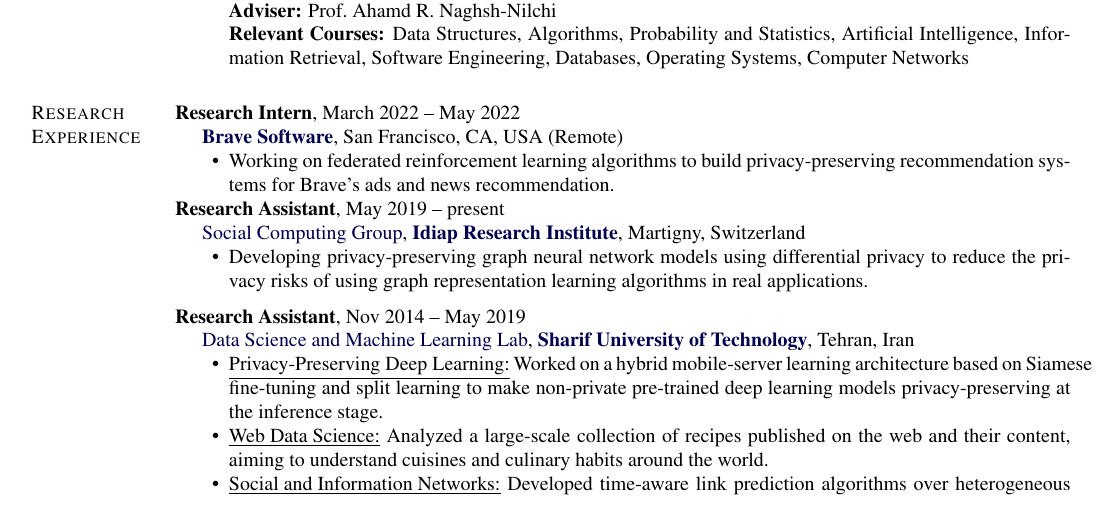
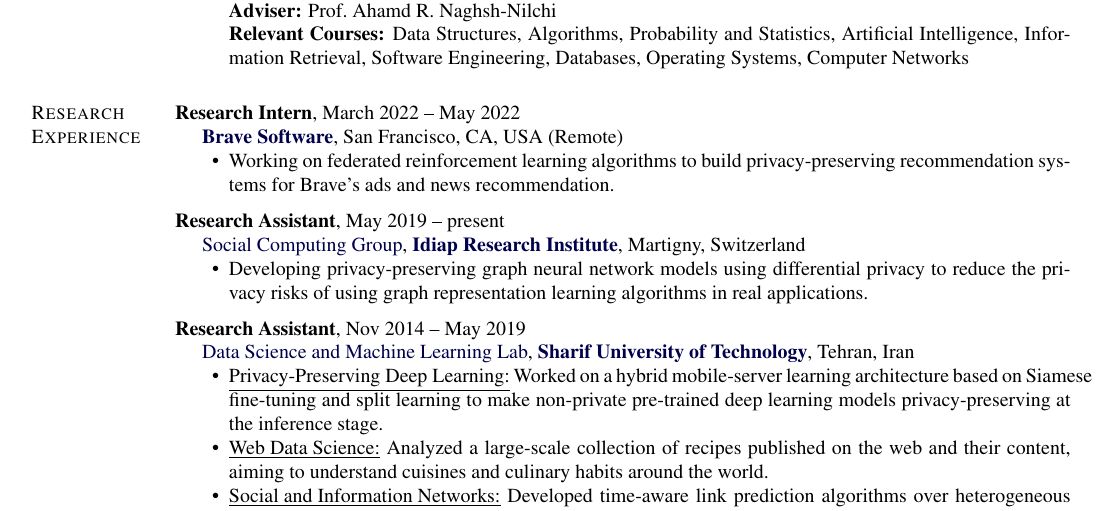
Before and after one commit to sisaman/resume, a LaTeX CV (sina-sajadmanesh-cv.tex): part of page 1 of 3, cut so that both start at the same text. The pictures show the PDF file sina-sajadmanesh-cv.pdf that the author committed with the source.

Commit message:
modify two-page contents

```diff
--- a/sina-sajadmanesh-cv.tex
+++ b/sina-sajadmanesh-cv.tex
@@ -465,6 +465,8 @@
   	\fi
 \end{innerlist}
 
+\halfblankline
+
 \textbf{Research Assistant}, {May 2019 -- present}
 \begin{innerlist}
     \item[] \href{https://www.idiap.ch/en/scientific-research/social-computing/index_html}{Social Computing Group}, \textbf{\href{https://idiap.ch}{Idiap Research Institute}}, Martigny, Switzerland
@@ -588,9 +590,11 @@
 	\href{https://arxiv.org/abs/1710.00818}{\textbf{Continuous-Time Relationship Prediction in Dynamic Heterogeneous Information Networks}}\\
 	\textit{ACM Transactions on Knowledge Discovery from Data}, Aug 2019
 
+	\if\longversion1
 	\item{} \textbf{Sina Sajadmanesh}, Jiawei Zhang, and Hamid R. Rabiee\\
 	\href{https://arxiv.org/abs/1706.06783}{\textbf{NPGLM: A Non-Parametric Method for Temporal Link Prediction}}\\
 	\textit{Technical Report, ArXiv e-prints}, Jun 2017
+	\fi
 
 	\item{} \textbf{Sina Sajadmanesh}, Sina Jafarzadeh, Seyed Ali Ossia, \textit{et al.}\\
 	\href{https://arxiv.org/pdf/1610.08469}{\textbf{Kissing Cuisines: Exploring Worldwide Culinary Habits on the Web}}\\
@@ -707,7 +711,7 @@
 {2009}
 \end{innerlist}
 
-
+\if\longversion1
 \section{Memberships}
 
 {ACM Professional Member}, 2020 -- 2021
@@ -715,7 +719,7 @@
 {ACM Student Member}, 2011 -- 2014
 
 {ACM-ICPC Student Chapter}, \href{http://ui.ac.ir/EN}{{University of Isfahan}}, Esfahan, Iran, {2010 -- 2012}
-
+\fi
 
 
 
```
Also changed, not shown: sina-sajadmanesh-cv.pdf.
